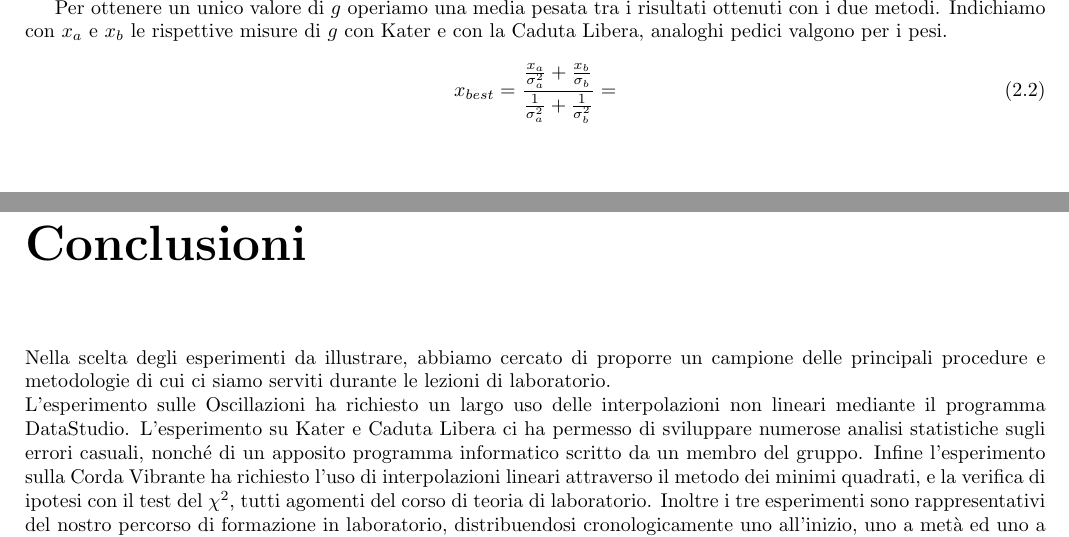
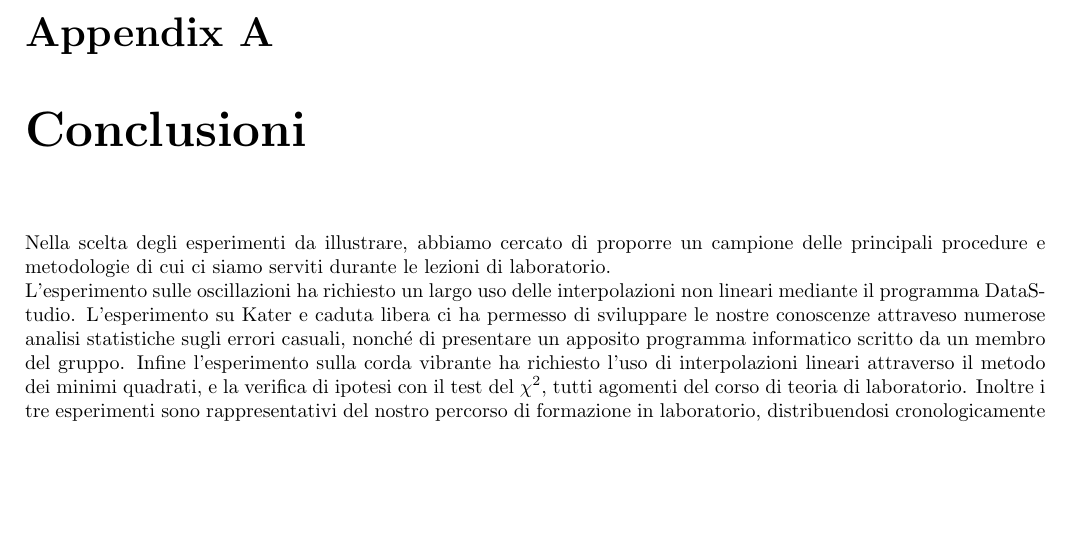
Before and after one commit to ruphy/labfis, a LaTeX document (latex/esperimenti.tex, which reads latex/relazioni/corda.tex, latex/relazioni/kater.tex): two parts of pages 15 and 23 of 23 before the commit and part of page 23 of 23 after it, the two joined at a grey line, cut at the place of the change, the shorter picture padded with empty space. Compiled offline with pdfLaTeX.

Commit message:
finishhhh
Signed-off-by: Riccardo Iaconelli <riccardo@kde.org>

```diff
--- a/latex/esperimenti.tex
+++ b/latex/esperimenti.tex
@@ -75,10 +75,5 @@
 %\input{relazioni/molla.tex}
 \input{relazioni/corda.tex}
 %\input{relazioni/appendice.tex}
-\chapter*{Conclusioni}
-Nella scelta degli esperimenti da illustrare, abbiamo cercato di proporre un campione delle principali procedure e metodologie di cui ci siamo serviti durante le lezioni di laboratorio.\\
-L'esperimento sulle Oscillazioni ha richiesto un largo uso delle interpolazioni non lineari mediante il programma DataStudio.
-L'esperimento su Kater e Caduta Libera ci ha permesso di sviluppare numerose analisi statistiche sugli errori casuali, nonché di un apposito programma informatico scritto da un membro del gruppo.
-Infine l'esperimento sulla Corda Vibrante ha richiesto l'uso di interpolazioni lineari attraverso il metodo dei minimi quadrati, e la verifica di ipotesi con il test del $\chi^2$, tutti agomenti del corso di teoria di laboratorio.
-Inoltre i tre esperimenti sono rappresentativi del nostro percorso di formazione in laboratorio, distribuendosi cronologicamente uno all'inizio, uno a metà ed uno a fine corso.
+
 \end{document}
--- a/latex/relazioni/corda.tex
+++ b/latex/relazioni/corda.tex
@@ -373,3 +374,12 @@ Errore della media: 0.00996
 \end{verbatim}
 
 \includegraphics[scale=0.75]{../grafici/esempio/Cadutadiunasferettadiraggio6mm.png}
+
+
+\appendix
+\chapter{Conclusioni}
+Nella scelta degli esperimenti da illustrare, abbiamo cercato di proporre un campione delle principali procedure e metodologie di cui ci siamo serviti durante le lezioni di laboratorio.\\
+L'esperimento sulle oscillazioni ha richiesto un largo uso delle interpolazioni non lineari mediante il programma DataStudio.
+L'esperimento su Kater e caduta libera ci ha permesso di sviluppare le nostre conoscenze attraveso numerose analisi statistiche sugli errori casuali, nonché di presentare un apposito programma informatico scritto da un membro del gruppo.
+Infine l'esperimento sulla corda vibrante ha richiesto l'uso di interpolazioni lineari attraverso il metodo dei minimi quadrati, e la verifica di ipotesi con il test del $\chi^2$, tutti agomenti del corso di teoria di laboratorio.
+Inoltre i tre esperimenti sono rappresentativi del nostro percorso di formazione in laboratorio, distribuendosi cronologicamente uno all'inizio, uno a metà ed uno a fine corso.
--- a/latex/relazioni/kater.tex
+++ b/latex/relazioni/kater.tex
@@ -194,9 +194,3 @@ Nota: abbiamo trascurato la forza di attrito viscoso dell'aria e la forza di arc
 Il metodo di misura dell'accelerazione di gravità attraverso il pendolo di Kater si è rivelato essere molto più preciso di quello tramite caduta libera, nonostante le possibili incertezze introdotte da misure particolarmente incerte come la distanza della massa mobile dal primo coltello. Potendo effettuare le misure con strumenti più precisi, e riuscendo a raccogliere più misurazioni intorno al punto di intersezione tra $T_1$ e $T_2$, probabilmente si sarebbe riusciti a diminuire ulteriormente l'errore.
 
 Ciò nonostante, conoscendo bene l'apparato sperimentale, saremmo potuti arrivare a risultati simili con l'osservazione della caduta libera di un grave: con la correzione il valore misurato si discosta per un massimo dello 0.7\% dal valore vero.
-
-
-Per ottenere un unico valore di $g$ operiamo una media pesata tra i risultati ottenuti con i due metodi. Indichiamo con $x_a$ e $x_b$ le rispettive misure di $g$ con Kater e con la Caduta Libera, analoghi pedici valgono per i pesi.
-\begin{equation}
-x_{best}=\displaystyle{\frac{\frac{x_a}{\sigma_a^2}+\frac{x_b}{\sigma_b}}{\frac{1}{\sigma_a^2}+\frac{1}{\sigma_b^2}}}=
-\end{equation}
```
Also changed, not shown: latex/relazioni/corda.tex (9 more changed lines), latex/relazioni/kater.tex (12 more changed lines).
